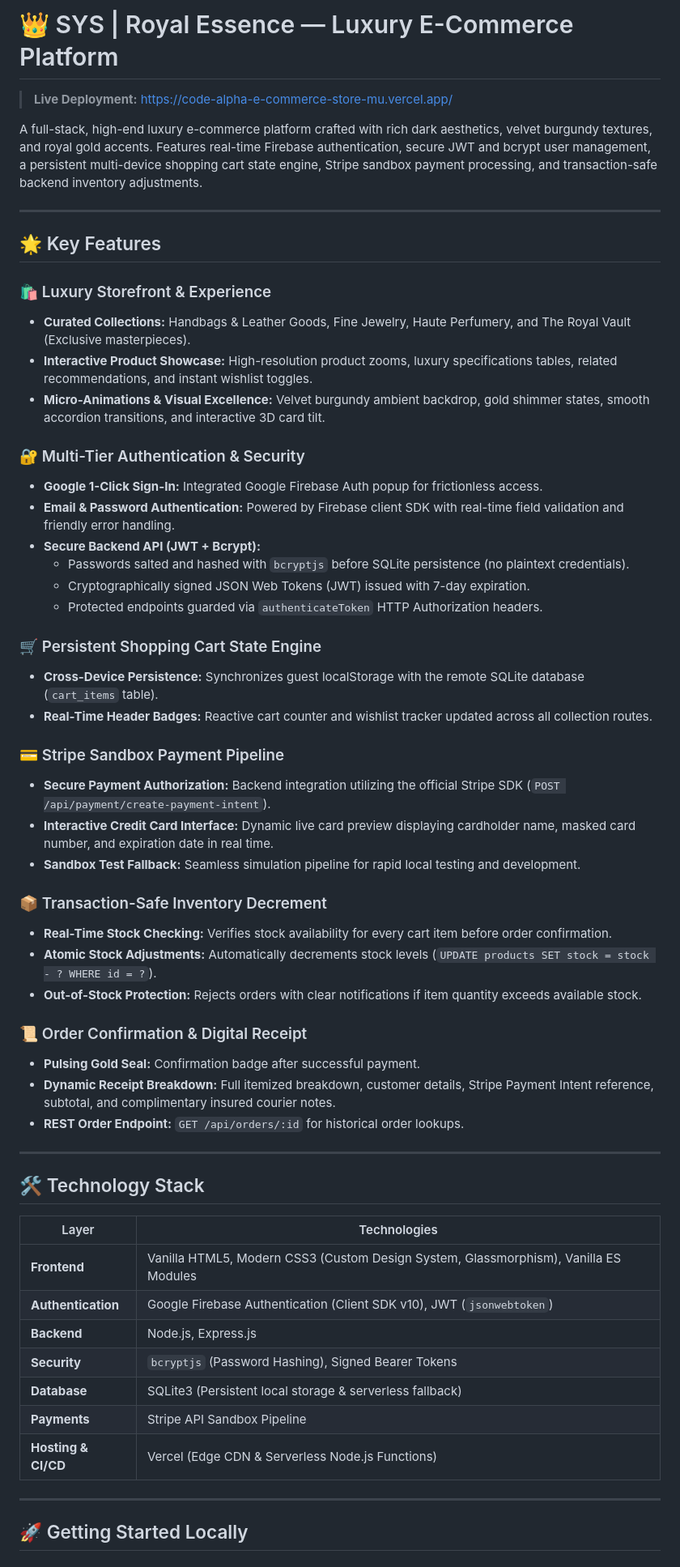
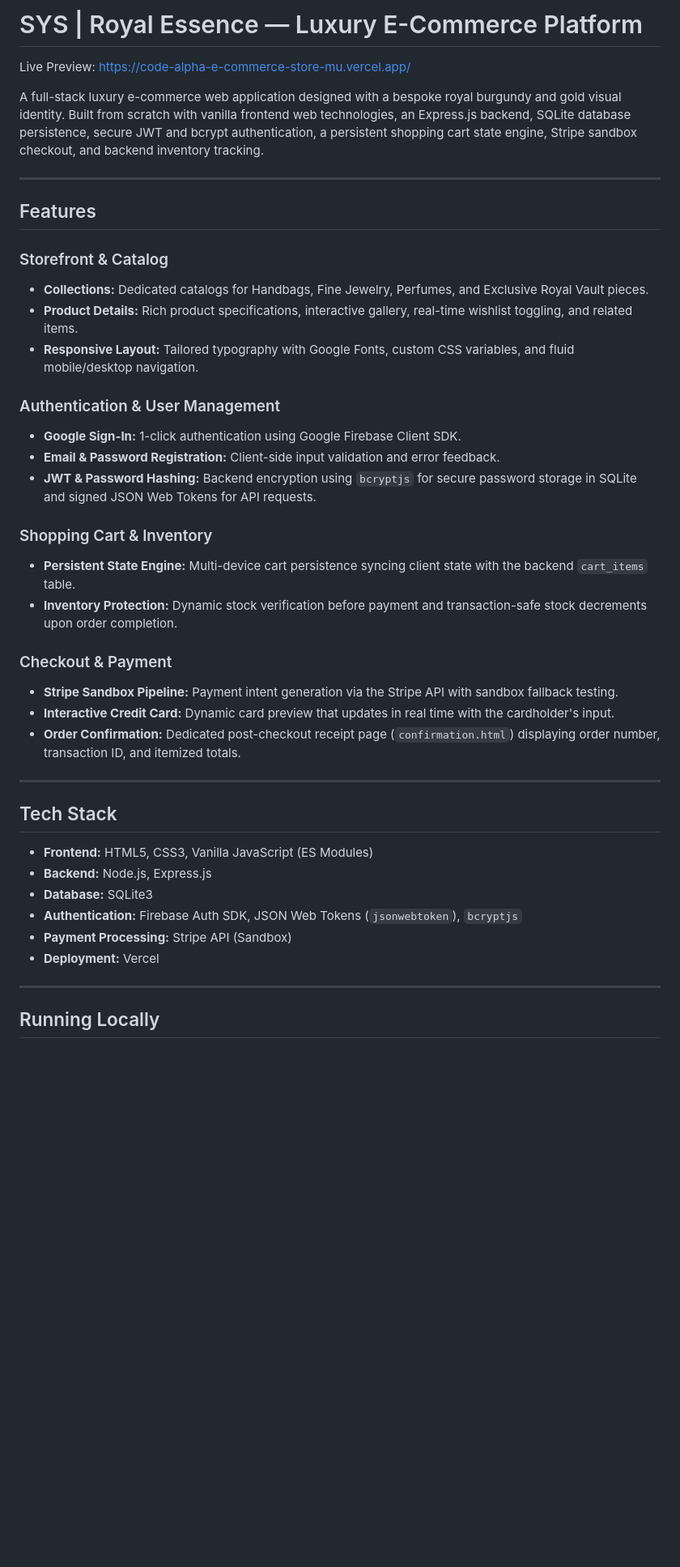
Before and after one commit to bubblegunm1111/CodeAlpha_E-commerce-Store, a Markdown page: README.md, the part around one of its changes. Shown at 81% size. Rendered like a GitHub page; blank space fills up the shorter version.

```diff
--- a/README.md
+++ b/README.md
@@ -1,60 +1,44 @@
-# 👑 SYS | Royal Essence — Luxury E-Commerce Platform
+# SYS | Royal Essence — Luxury E-Commerce Platform
 
-> **Live Deployment:** [https://code-alpha-e-commerce-store-mu.vercel.app/](https://code-alpha-e-commerce-store-mu.vercel.app/)
+Live Preview: https://code-alpha-e-commerce-store-mu.vercel.app/
 
-A full-stack, high-end luxury e-commerce platform crafted with rich dark aesthetics, velvet burgundy textures, and royal gold accents. Features real-time Firebase authentication, secure JWT and bcrypt user management, a persistent multi-device shopping cart state engine, Stripe sandbox payment processing, and transaction-safe backend inventory adjustments.
+A full-stack luxury e-commerce web application designed with a bespoke royal burgundy and gold visual identity. Built from scratch with vanilla frontend web technologies, an Express.js backend, SQLite database persistence, secure JWT and bcrypt authentication, a persistent shopping cart state engine, Stripe sandbox checkout, and backend inventory tracking.
 
 ---
 
-## 🌟 Key Features
+## Features
 
-### 🛍️ Luxury Storefront & Experience
-- **Curated Collections:** Handbags & Leather Goods, Fine Jewelry, Haute Perfumery, and The Royal Vault (Exclusive masterpieces).
-- **Interactive Product Showcase:** High-resolution product zooms, luxury specifications tables, related recommendations, and instant wishlist toggles.
-- **Micro-Animations & Visual Excellence:** Velvet burgundy ambient backdrop, gold shimmer states, smooth accordion transitions, and interactive 3D card tilt.
+### Storefront & Catalog
+- **Collections:** Dedicated catalogs for Handbags, Fine Jewelry, Perfumes, and Exclusive Royal Vault pieces.
+- **Product Details:** Rich product specifications, interactive gallery, real-time wishlist toggling, and related items.
+- **Responsive Layout:** Tailored typography with Google Fonts, custom CSS variables, and fluid mobile/desktop navigation.
 
-### 🔐 Multi-Tier Authentication & Security
-- **Google 1-Click Sign-In:** Integrated Google Firebase Auth popup for frictionless access.
-- **Email & Password Authentication:** Powered by Firebase client SDK with real-time field validation and friendly error handling.
-- **Secure Backend API (JWT + Bcrypt):**
-  - Passwords salted and hashed with `bcryptjs` before SQLite persistence (no plaintext credentials).
-  - Cryptographically signed JSON Web Tokens (JWT) issued with 7-day expiration.
-  - Protected endpoints guarded via `authenticateToken` HTTP Authorization headers.
+### Authentication & User Management
+- **Google Sign-In:** 1-click authentication using Google Firebase Client SDK.
+- **Email & Password Registration:** Client-side input validation and error feedback.
+- **JWT & Password Hashing:** Backend encryption using `bcryptjs` for secure password storage in SQLite and signed JSON Web Tokens for API requests.
 
-### 🛒 Persistent Shopping Cart State Engine
-- **Cross-Device Persistence:** Synchronizes guest localStorage with the remote SQLite database (`cart_items` table).
-- **Real-Time Header Badges:** Reactive cart counter and wishlist tracker updated across all collection routes.
+### Shopping Cart & Inventory
+- **Persistent State Engine:** Multi-device cart persistence syncing client state with the backend `cart_items` table.
+- **Inventory Protection:** Dynamic stock verification before payment and transaction-safe stock decrements upon order completion.
 
-### 💳 Stripe Sandbox Payment Pipeline
-- **Secure Payment Authorization:** Backend integration utilizing the official Stripe SDK (`POST /api/payment/create-payment-intent`).
-- **Interactive Credit Card Interface:** Dynamic live card preview displaying cardholder name, masked card number, and expiration date in real time.
-- **Sandbox Test Fallback:** Seamless simulation pipeline for rapid local testing and development.
-
-### 📦 Transaction-Safe Inventory Decrement
-- **Real-Time Stock Checking:** Verifies stock availability for every cart item before order confirmation.
-- **Atomic Stock Adjustments:** Automatically decrements stock levels (`UPDATE products SET stock = stock - ? WHERE id = ?`).
-- **Out-of-Stock Protection:** Rejects orders with clear notifications if item quantity exceeds available stock.
-
-### 📜 Order Confirmation & Digital Receipt
-- **Pulsing Gold Seal:** Confirmation badge after successful payment.
-- **Dynamic Receipt Breakdown:** Full itemized breakdown, customer details, Stripe Payment Intent reference, subtotal, and complimentary insured courier notes.
-- **REST Order Endpoint:** `GET /api/orders/:id` for historical order lookups.
+### Checkout & Payment
+- **Stripe Sandbox Pipeline:** Payment intent generation via the Stripe API with sandbox fallback testing.
+- **Interactive Credit Card:** Dynamic card preview that updates in real time with the cardholder's input.
+- **Order Confirmation:** Dedicated post-checkout receipt page (`confirmation.html`) displaying order number, transaction ID, and itemized totals.
 
 ---
 
-## 🛠️ Technology Stack
+## Tech Stack
 
-| Layer | Technologies |
-|---|---|
-| **Frontend** | Vanilla HTML5, Modern CSS3 (Custom Design System, Glassmorphism), Vanilla ES Modules |
-| **Authentication** | Google Firebase Authentication (Client SDK v10), JWT (`jsonwebtoken`) |
-| **Backend** | Node.js, Express.js |
-| **Security** | `bcryptjs` (Password Hashing), Signed Bearer Tokens |
-| **Database** | SQLite3 (Persistent local storage & serverless fallback) |
-| **Payments** | Stripe API Sandbox Pipeline |
-| **Hosting & CI/CD** | Vercel (Edge CDN & Serverless Node.js Functions) |
+- **Frontend:** HTML5, CSS3, Vanilla JavaScript (ES Modules)
+- **Backend:** Node.js, Express.js
+- **Database:** SQLite3
+- **Authentication:** Firebase Auth SDK, JSON Web Tokens (`jsonwebtoken`), `bcryptjs`
+- **Payment Processing:** Stripe API (Sandbox)
+- **Deployment:** Vercel
 
 ---
 
-## 🚀 Getting Started Locally
+## Running Locally
 
```
Also changed, not shown: other parts of README.md (+25 -38 lines).
